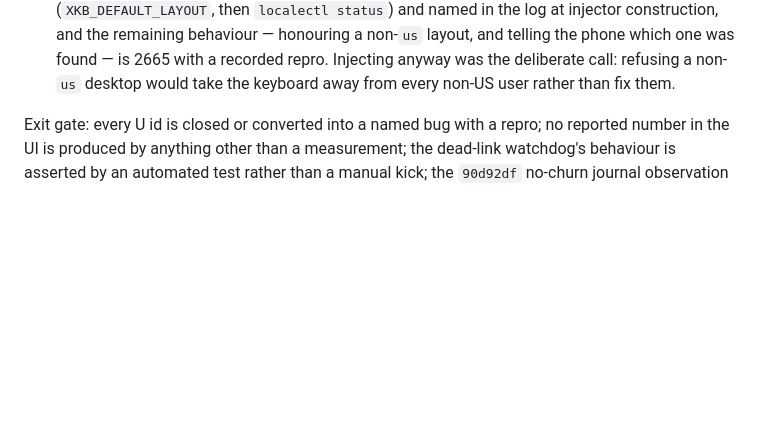
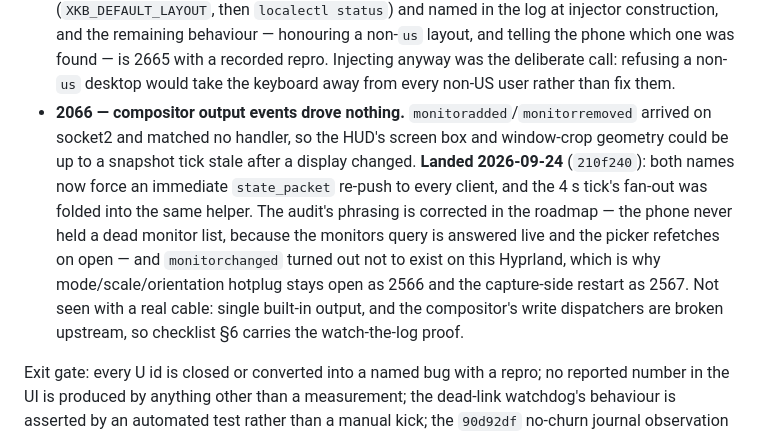
Before and after one commit to sreevarshan-xenoz/Linux-Link, a Markdown page: docs/roadmap-execution-plan.md, the part around the change. GitHub-like rendering; blank space fills up the shorter version.

Commit message:
docs: record the compositor output-event fix (2066) and correct the audit's claim

```diff
--- a/docs/roadmap-execution-plan.md
+++ b/docs/roadmap-execution-plan.md
@@ -243,6 +243,16 @@ The ones that matter most, in order:
   construction, and the remaining behaviour — honouring a non-`us` layout, and telling the phone which one
   was found — is 2665 with a recorded repro. Injecting anyway was the deliberate call: refusing a non-`us`
   desktop would take the keyboard away from every non-US user rather than fix them.
+- **2066 — compositor output events drove nothing.** `monitoradded`/`monitorremoved` arrived on socket2 and
+  matched no handler, so the HUD's screen box and window-crop geometry could be up to a snapshot tick stale
+  after a display changed.
+  **Landed 2026-09-24** (`210f240`): both names now force an immediate `state_packet` re-push to every
+  client, and the 4 s tick's fan-out was folded into the same helper. The audit's phrasing is corrected in
+  the roadmap — the phone never held a dead monitor list, because the monitors query is answered live and
+  the picker refetches on open — and `monitorchanged` turned out not to exist on this Hyprland, which is why
+  mode/scale/orientation hotplug stays open as 2566 and the capture-side restart as 2567. Not seen with a
+  real cable: single built-in output, and the compositor's write dispatchers are broken upstream, so
+  checklist §6 carries the watch-the-log proof.
 
 Exit gate: every U id is closed or converted into a named bug with a repro; no reported number in the UI is
 produced by anything other than a measurement; the dead-link watchdog's behaviour is asserted by an
```
Also changed, not shown: AGENTS.md (+1 -0 lines), docs/roadmap-3000.md (+1 -1 lines).
